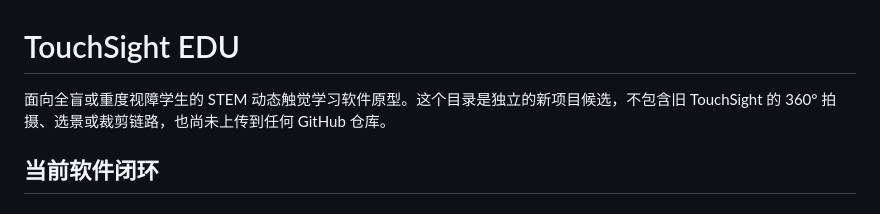
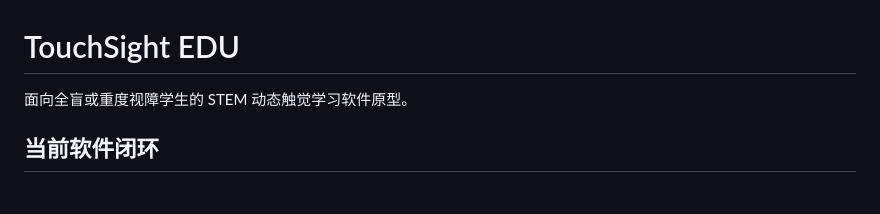
Before and after one commit to 53wei/Touchsight, a Markdown page: README.md, the part around the change. Rendered like a GitHub page.

```diff
--- a/README.md
+++ b/README.md
@@ -1,7 +1,6 @@
 # TouchSight EDU
 
-面向全盲或重度视障学生的 STEM 动态触觉学习软件原型。这个目录是独立的新项目候选，不包含旧 TouchSight 的 360° 拍摄、选景或裁剪链路，也尚未上传到任何 GitHub 仓库。
-
+面向全盲或重度视障学生的 STEM 动态触觉学习软件原型。
 ## 当前软件闭环
 
 ### 入口一：图片直转
```
